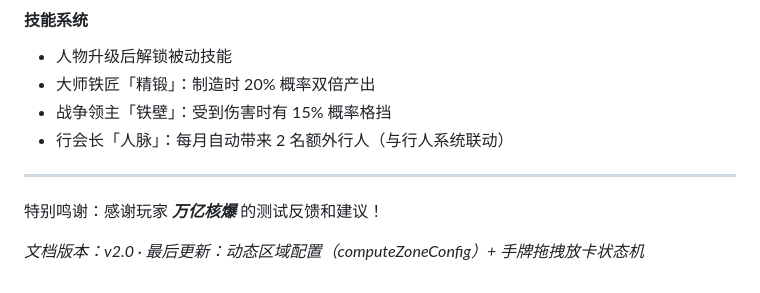
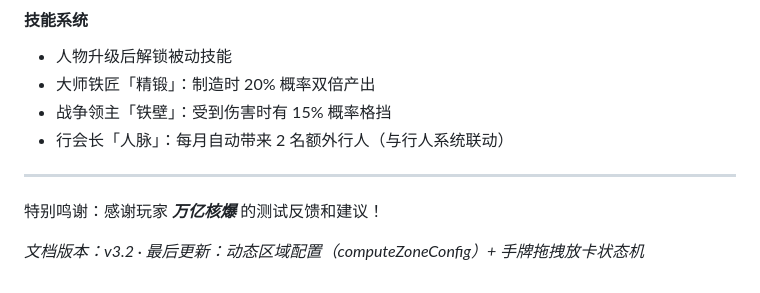
Before and after one commit to OkashiF/TownLegend, a Markdown page: README.md, the part around the change. Rendered like a GitHub page.

Commit message:
Update documentation version to v3.2

```diff
--- a/README.md
+++ b/README.md
@@ -996,4 +996,4 @@ totalCraftMult = buildingBonus × hasteBonus
 
 特别鸣谢：感谢玩家 ***万亿核爆*** 的测试反馈和建议！
 
-*文档版本：v2.0 · 最后更新：动态区域配置（computeZoneConfig）+ 手牌拖拽放卡状态机*
+*文档版本：v3.2 · 最后更新：动态区域配置（computeZoneConfig）+ 手牌拖拽放卡状态机*
```
